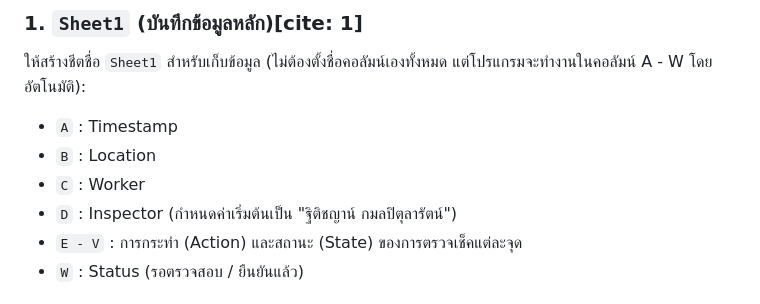
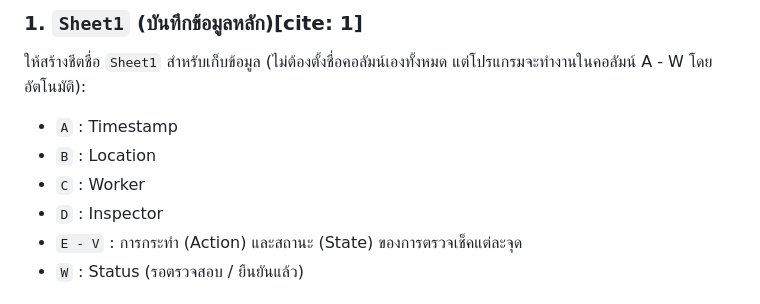
Before and after one commit to sonych995-byte/Restroom-Cleaning-Log-System-Bo-Phloi-Hospital, a Markdown page: README.md, the part around the change. GitHub-like rendering.

Commit message:
Update inspector default name in README
Removed default inspector name from README.

```diff
--- a/README.md
+++ b/README.md
@@ -40,7 +40,7 @@
 *   `A` : Timestamp
 *   `B` : Location
 *   `C` : Worker
-*   `D` : Inspector (กำหนดค่าเริ่มต้นเป็น "ฐิติชญาน์ กมลปิตุลารัตน์")
+*   `D` : Inspector
 *   `E - V` : การกระทำ (Action) และสถานะ (State) ของการตรวจเช็คแต่ละจุด
 *   `W` : Status (รอตรวจสอบ / ยืนยันแล้ว)
 
```
